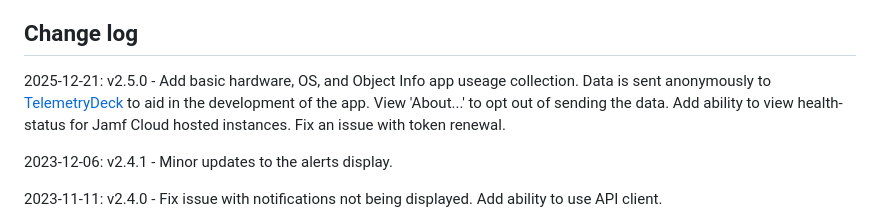
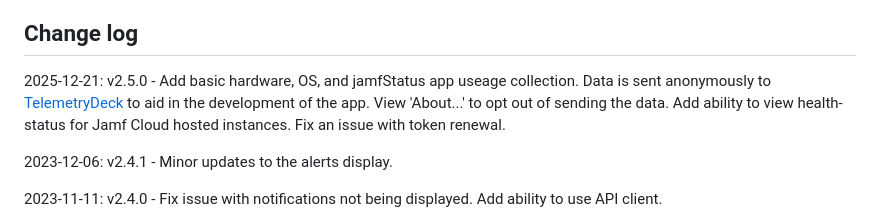
Before and after one commit to jamf/jamfStatus, a Markdown page: README.md, the part around the change. Rendered like a GitHub page.

```diff
--- a/README.md
+++ b/README.md
@@ -127,7 +127,7 @@ Thu Sep 17 20:27:30 Jamf Cloud: All systems go.
 
 ## Change log
 
-2025-12-21: v2.5.0 - Add basic hardware, OS, and Object Info app useage collection. Data is sent anonymously to [TelemetryDeck](https:telemetrydeck.com) to aid in the development of the app. View 'About...' to opt out of sending the data. Add ability to view health-status for Jamf Cloud hosted instances. Fix an issue with token renewal.
+2025-12-21: v2.5.0 - Add basic hardware, OS, and jamfStatus app useage collection. Data is sent anonymously to [TelemetryDeck](https:telemetrydeck.com) to aid in the development of the app. View 'About...' to opt out of sending the data. Add ability to view health-status for Jamf Cloud hosted instances. Fix an issue with token renewal.
 
 2023-12-06: v2.4.1 - Minor updates to the alerts display.
 
```
